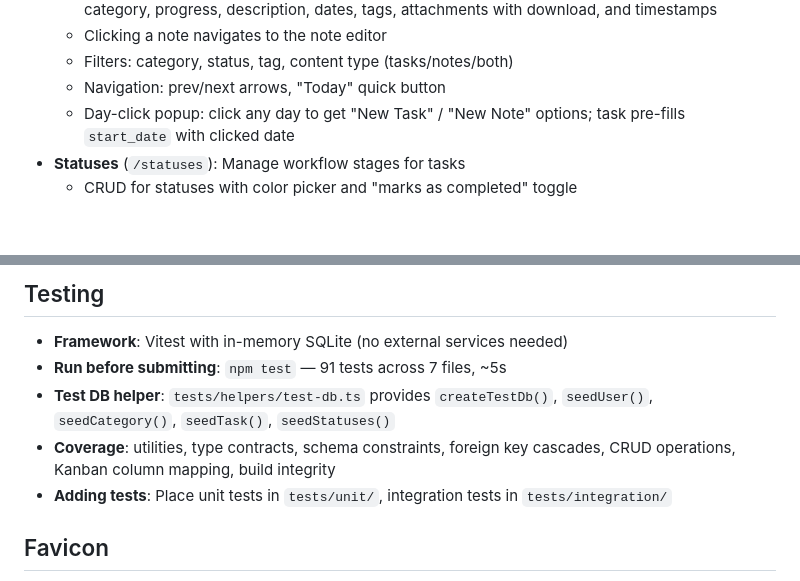
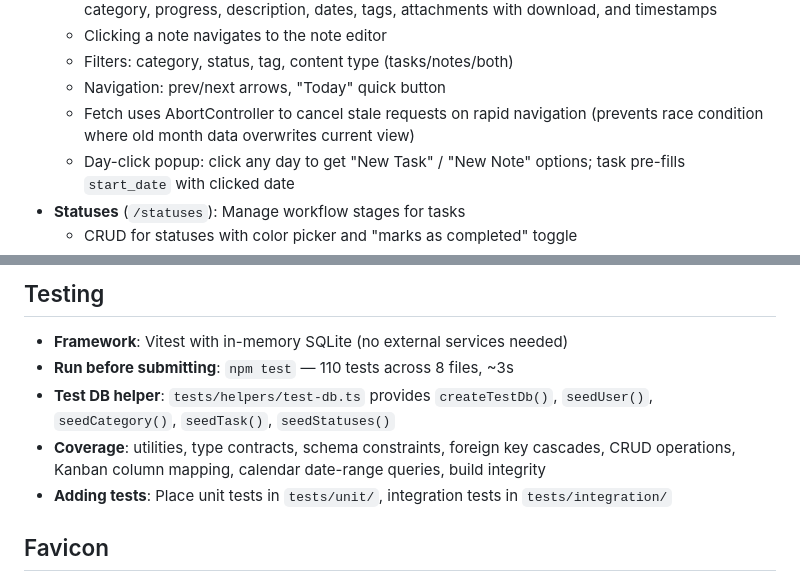
Before and after one commit to p051xn1nja/taskflow, a Markdown page: CLAUDE.md, 2 parts joined by grey strips. Drawn GitHub-style; blank space fills up the shorter version.

Commit message:
Update CLAUDE.md with calendar fetch fix and test coverage
Document AbortController stale-fetch prevention, update test count
to 110 across 8 files, add calendar query coverage note.

https://claude.ai/code/session_01QNTQYr6GgAXceD4mdEUDrG

```diff
--- a/CLAUDE.md
+++ b/CLAUDE.md
@@ -170,6 +170,7 @@ Notes have their own content model alongside tasks:
   - Clicking a note navigates to the note editor
   - Filters: category, status, tag, content type (tasks/notes/both)
   - Navigation: prev/next arrows, "Today" quick button
+  - Fetch uses AbortController to cancel stale requests on rapid navigation (prevents race condition where old month data overwrites current view)
   - Day-click popup: click any day to get "New Task" / "New Note" options; task pre-fills `start_date` with clicked date
 - **Statuses** (`/statuses`): Manage workflow stages for tasks
   - CRUD for statuses with color picker and "marks as completed" toggle
@@ -209,9 +210,9 @@ Notes have their own content model alongside tasks:
 ## Testing
 
 - **Framework**: Vitest with in-memory SQLite (no external services needed)
-- **Run before submitting**: `npm test` — 91 tests across 7 files, ~5s
+- **Run before submitting**: `npm test` — 110 tests across 8 files, ~3s
 - **Test DB helper**: `tests/helpers/test-db.ts` provides `createTestDb()`, `seedUser()`, `seedCategory()`, `seedTask()`, `seedStatuses()`
-- **Coverage**: utilities, type contracts, schema constraints, foreign key cascades, CRUD operations, Kanban column mapping, build integrity
+- **Coverage**: utilities, type contracts, schema constraints, foreign key cascades, CRUD operations, Kanban column mapping, calendar date-range queries, build integrity
 - **Adding tests**: Place unit tests in `tests/unit/`, integration tests in `tests/integration/`
 
 ## Favicon
```
